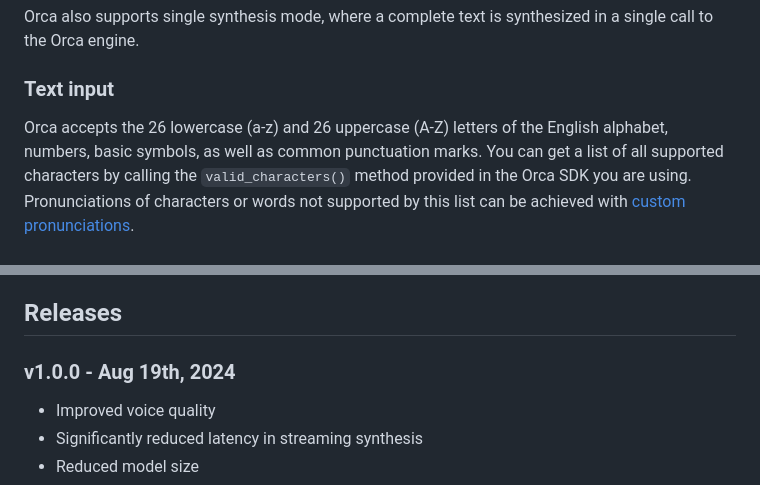
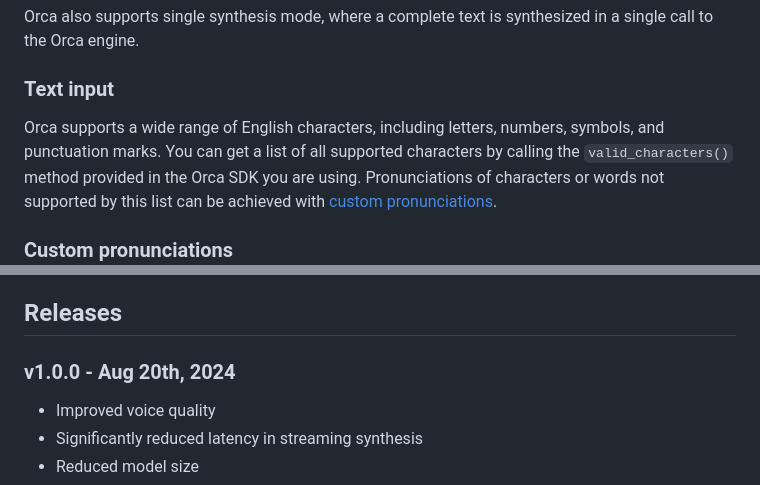
Before and after one commit to Picovoice/orca, a Markdown page: README.md, 2 parts joined by grey strips. Rendered like a GitHub page.

```diff
--- a/README.md
+++ b/README.md
@@ -73,9 +73,9 @@ Orca also supports single synthesis mode, where a complete text is synthesized i
 
 ### Text input
 
-Orca accepts the 26 lowercase (a-z) and 26 uppercase (A-Z) letters of the English alphabet, numbers,
-basic symbols, as well as common punctuation marks. You can get a list of all supported characters by calling the
-`valid_characters()` method provided in the Orca SDK you are using.
+Orca supports a wide range of English characters, including letters, numbers, symbols, and punctuation marks.
+You can get a list of all supported characters by calling the `valid_characters()` method provided
+in the Orca SDK you are using.
 Pronunciations of characters or words not supported by this list can be achieved with
 [custom pronunciations](#custom-pronunciations).
 
@@ -680,7 +680,7 @@ For more details, see the [Node.js SDK](./binding/nodejs/).
 
 ## Releases
 
-### v1.0.0 - Aug 19th, 2024
+### v1.0.0 - Aug 20th, 2024
 
 - Improved voice quality
 - Significantly reduced latency in streaming synthesis
```
